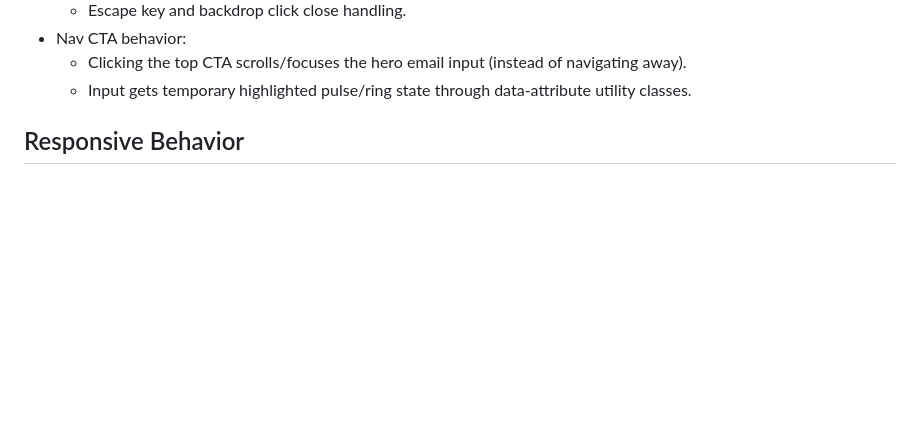
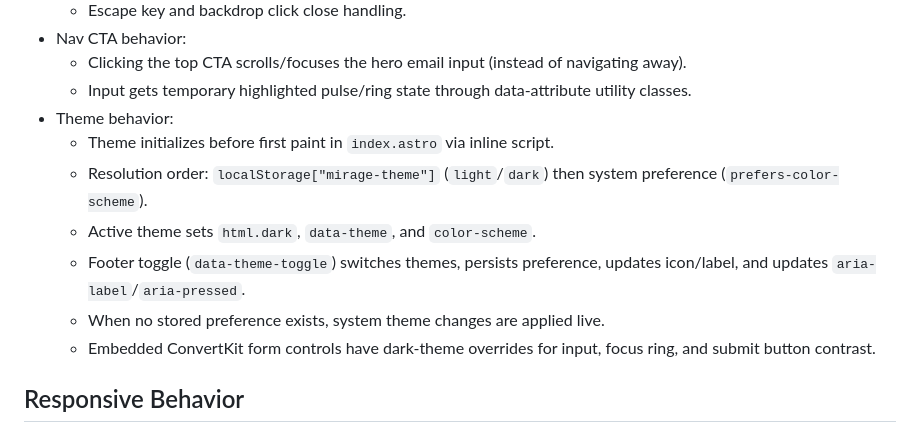
Before and after one commit to devinitive-team/mirage, a Markdown page: docs/design-docs/marketing-page-styling.md, the part around one of its changes. Drawn GitHub-style; blank space fills up the shorter version.

```diff
--- a/docs/design-docs/marketing-page-styling.md
+++ b/docs/design-docs/marketing-page-styling.md
@@ -111,6 +117,13 @@ Snapshot date: 2026-03-01.
 - Nav CTA behavior:
   - Clicking the top CTA scrolls/focuses the hero email input (instead of navigating away).
   - Input gets temporary highlighted pulse/ring state through data-attribute utility classes.
+- Theme behavior:
+  - Theme initializes before first paint in `index.astro` via inline script.
+  - Resolution order: `localStorage["mirage-theme"]` (`light`/`dark`) then system preference (`prefers-color-scheme`).
+  - Active theme sets `html.dark`, `data-theme`, and `color-scheme`.
+  - Footer toggle (`data-theme-toggle`) switches themes, persists preference, updates icon/label, and updates `aria-label`/`aria-pressed`.
+  - When no stored preference exists, system theme changes are applied live.
+  - Embedded ConvertKit form controls have dark-theme overrides for input, focus ring, and submit button contrast.
 
 ## Responsive Behavior
 
```
Also changed, not shown: other parts of docs/design-docs/marketing-page-styling.md (+16 -10 lines), docs/FRONTEND.md (+1 -0 lines).
